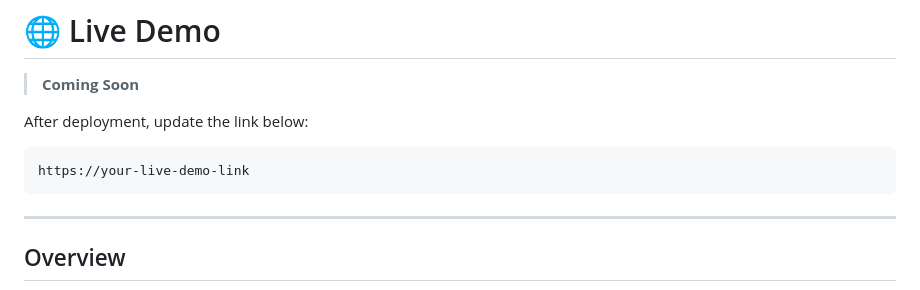
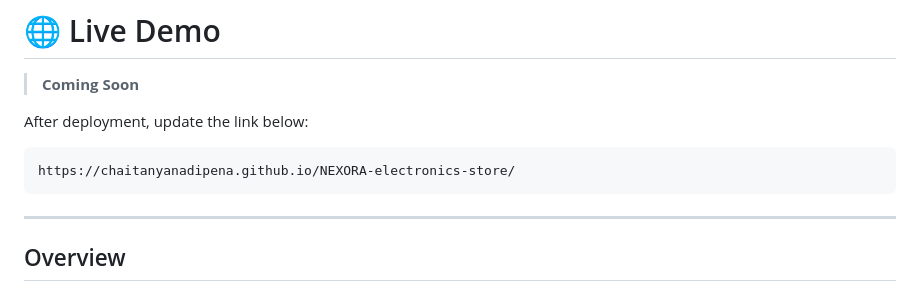
Before and after one commit to chaitanyaNadipena/NEXORA-electronics-store, a Markdown page: README.md, the part around the change. Rendered like a GitHub page.

````diff
--- a/README.md
+++ b/README.md
@@ -15,7 +15,7 @@ NEXORA is a premium electronics product catalog built as a full-stack front-end
 After deployment, update the link below:
 
 ```
-https://your-live-demo-link
+https://chaitanyanadipena.github.io/NEXORA-electronics-store/
 ```
 
 ---
````
